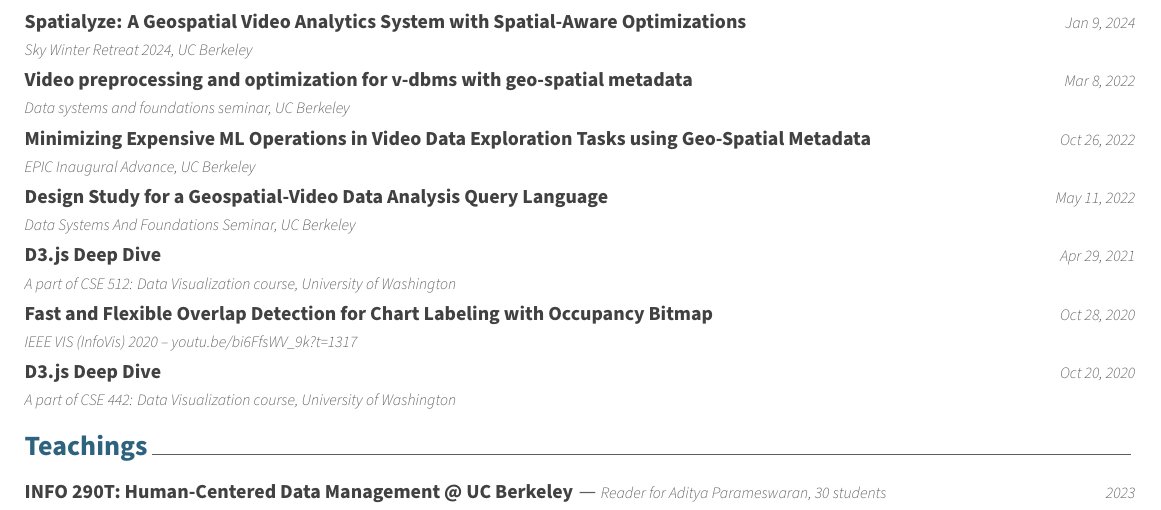
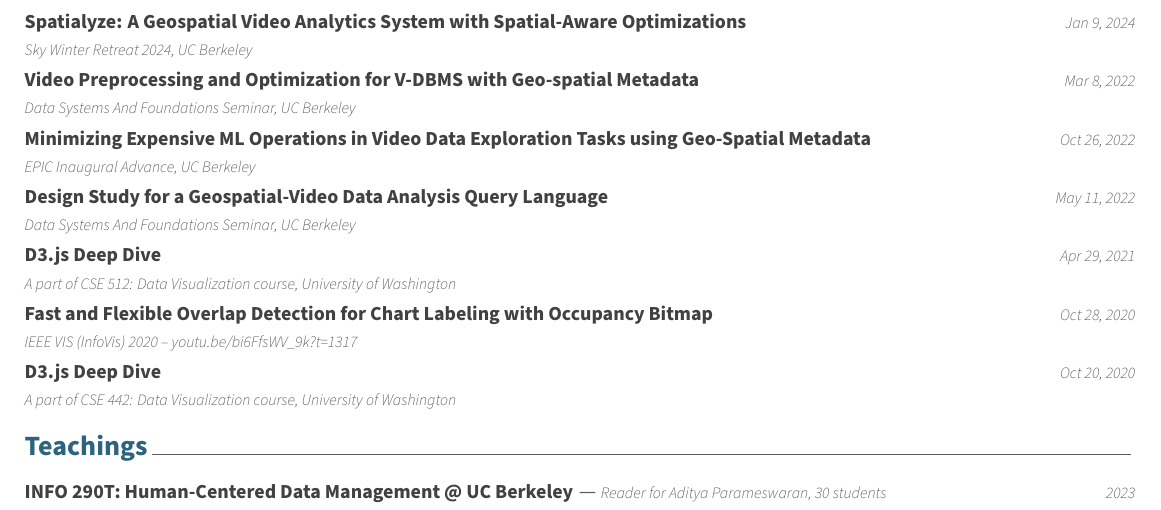
Before and after one commit to chanwutk/resume, a LaTeX CV (resume.tex, which reads content/talks.tex): part of page 2 of 2, cut so that both start at the same text. Compiled offline with XeLaTeX.

Commit message:
Updates from Overleaf

```diff
--- a/content/talks.tex
+++ b/content/talks.tex
@@ -18,10 +18,10 @@
 
 %---------------------------------------------------------
   \cvpub
-    {Video preprocessing and optimization for v-dbms with geo-spatial metadata} % event
-    {Data systems and foundations seminar, UC Berkeley} % authors
-    {Mar 8, 2022} % conference
-    {} % location
+    {Video Preprocessing and Optimization for V-DBMS with Geo-spatial Metadata} % Event
+    {Data Systems And Foundations Seminar, UC Berkeley} % Authors
+    {Mar 8, 2022} % Conference
+    {} % Location
 
 %---------------------------------------------------------
   \cvpub
```
